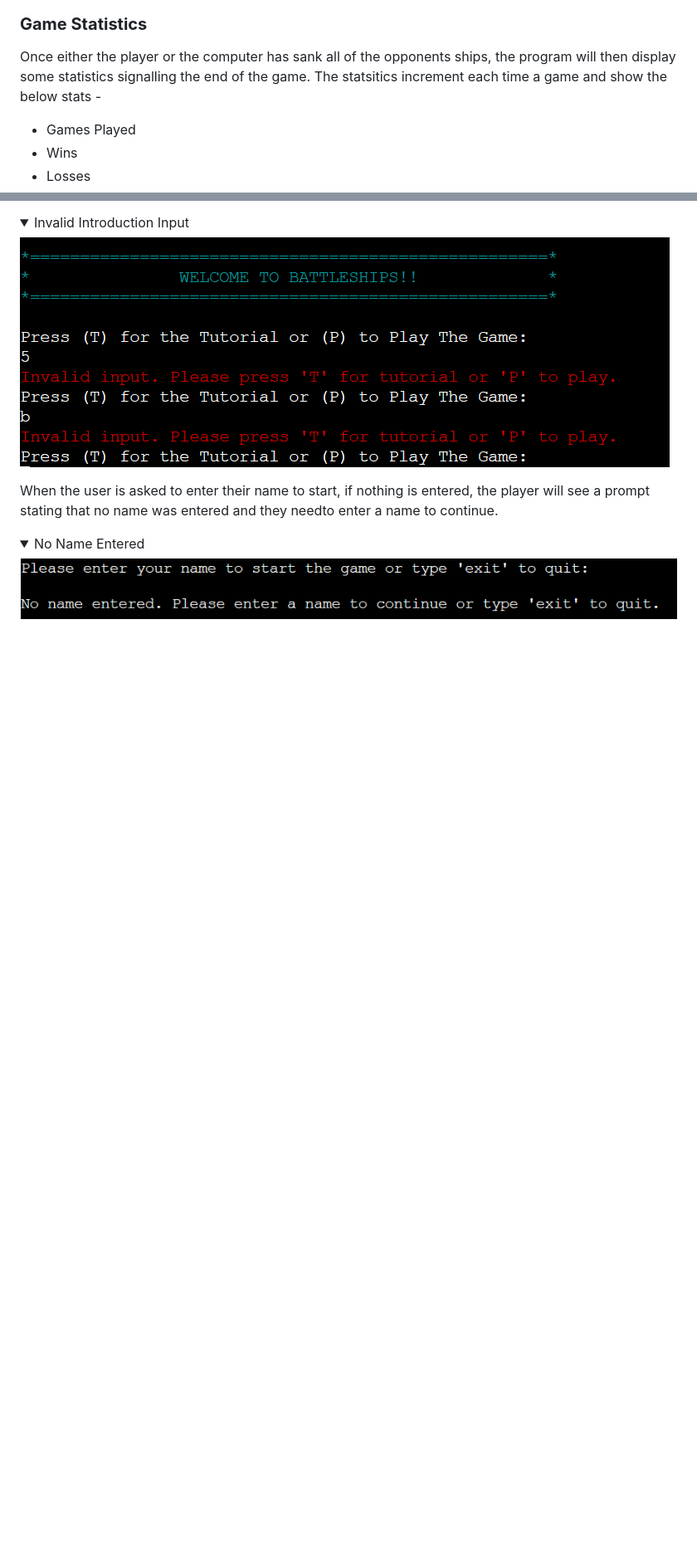
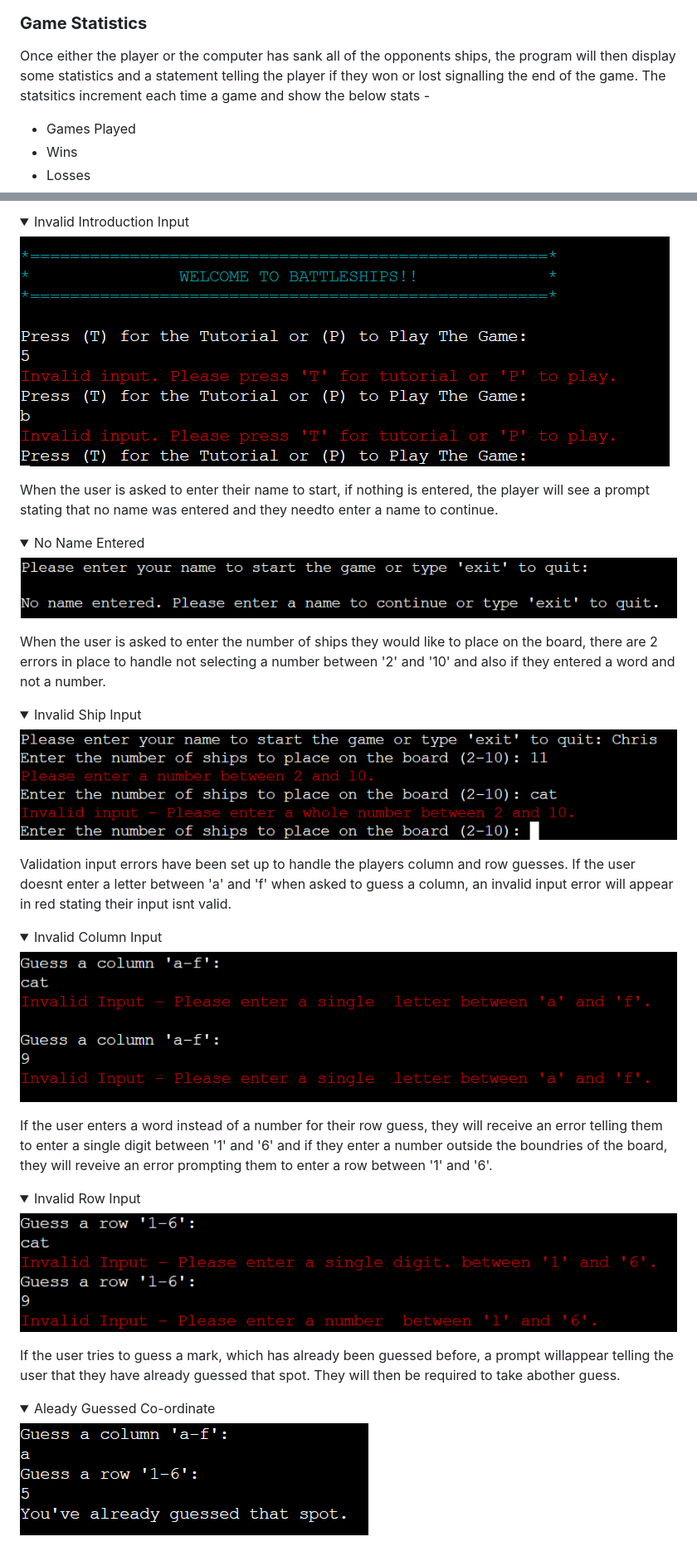
Before and after one commit to chrisdiggle1/battleships, a Markdown page: README.md, 2 parts joined by grey strips. Shown: that part at 83% size. GitHub-like rendering; pictures changed too: assets/readme_images/already-guessed.png (added), assets/readme_images/invalid-column.png (added), assets/readme_images/invalid-row.png (added); folded sections open; blank space fills up the shorter version.

Commit message:
Add info to validation section of the readme

```diff
--- a/README.md
+++ b/README.md
@@ -143,7 +143,7 @@ Once the players turn has ended, the computer will automatically make its guess.
 
 ### **Game Statistics**
 
-Once either the player or the computer has sank all of the opponents ships, the program will then display some statistics signalling the end of the game. The statsitics increment each time a game and show the below stats -
+Once either the player or the computer has sank all of the opponents ships, the program will then display some statistics and a statement telling the player if they won or lost signalling the end of the game. The statsitics increment each time a game and show the below stats -
 
 * Games Played
 * Wins
@@ -173,3 +187,31 @@ When the user is asked to enter their name to start, if nothing is entered, the
 <summary>No Name Entered</summary>
 <img src="assets/readme_images/no-name.png">
 </details>
+
+When the user is asked to enter the number of ships they would like to place on the board, there are 2 errors in place to handle not selecting a number between '2' and '10' and also if they entered a word and not a number.
+
+<details>
+<summary>Invalid Ship Input</summary>
+<img src="assets/readme_images/invalid-ships.png">
+</details>
+
+Validation input errors have been set up to handle the players column and row guesses. If the user doesnt enter a letter between 'a' and 'f'  when asked to guess a column, an invalid input error will appear in red stating their input isnt valid.
+
+<details>
+<summary>Invalid Column Input</summary>
+<img src="assets/readme_images/invalid-column.png">
+</details>
+
+If the user enters a word instead of a number for their row guess, they will receive an error telling them to enter a single digit between '1' and '6' and if they enter a number outside the boundries of the board, they will reveive an error prompting them to enter a row between '1' and '6'.
+
+<details>
+<summary>Invalid Row Input</summary>
+<img src="assets/readme_images/invalid-row.png">
+</details>
+
+If the user tries to guess a mark, which has already been guessed before, a prompt willappear telling the user that they have already guessed that spot. They will then be required to take abother guess.
+
+<details>
+<summary>Aleady Guessed Co-ordinate</summary>
+<img src="assets/readme_images/already-guessed.png">
+</details>
```
Also changed, not shown: other parts of README.md (+14 -0 lines), assets/readme_images/player-lost.png (added), assets/readme_images/player-win.png (added).
